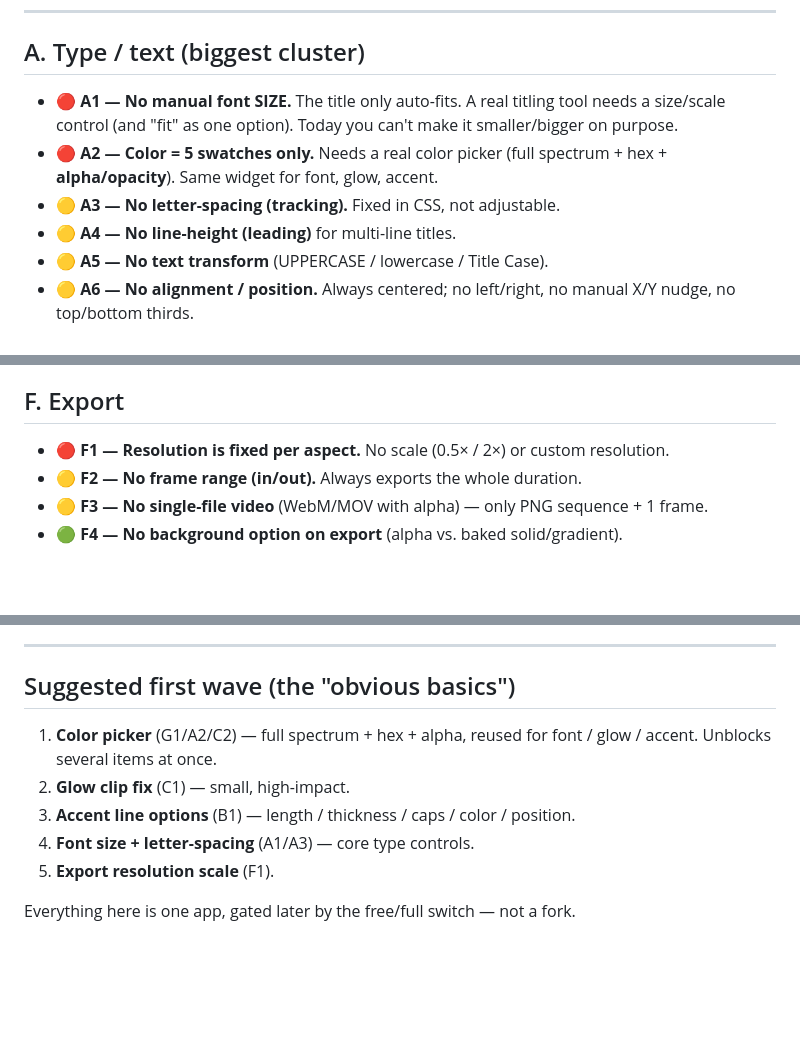
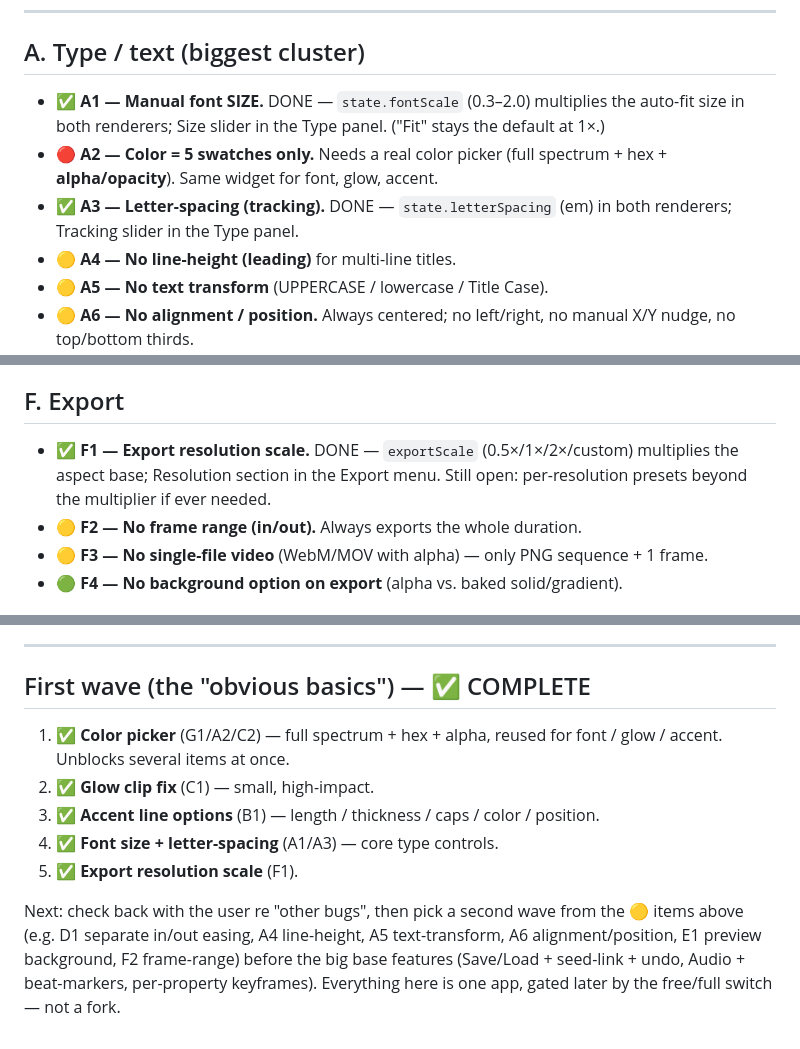
Before and after one commit to ClarkParker/DavinciHTML_Titel, a Markdown page: docs/14-gaps.md, 3 parts joined by grey strips. Drawn GitHub-style; blank space fills up the shorter version.

```diff
--- a/docs/14-gaps.md
+++ b/docs/14-gaps.md
@@ -8,12 +8,13 @@ Severity: 🔴 core basic (feels broken/limited without it) · 🟡 important ·
 ---
 
 ## A. Type / text (biggest cluster)
-- 🔴 **A1 — No manual font SIZE.** The title only auto-fits. A real titling tool
-  needs a size/scale control (and "fit" as one option). Today you can't make it
-  smaller/bigger on purpose.
+- ✅ **A1 — Manual font SIZE.** DONE — `state.fontScale` (0.3–2.0) multiplies the
+  auto-fit size in both renderers; Size slider in the Type panel. ("Fit" stays the
+  default at 1×.)
 - 🔴 **A2 — Color = 5 swatches only.** Needs a real color picker (full spectrum +
   hex + **alpha/opacity**). Same widget for font, glow, accent.
-- 🟡 **A3 — No letter-spacing (tracking).** Fixed in CSS, not adjustable.
+- ✅ **A3 — Letter-spacing (tracking).** DONE — `state.letterSpacing` (em) in both
+  renderers; Tracking slider in the Type panel.
 - 🟡 **A4 — No line-height (leading)** for multi-line titles.
 - 🟡 **A5 — No text transform** (UPPERCASE / lowercase / Title Case).
 - 🟡 **A6 — No alignment / position.** Always centered; no left/right, no manual
@@ -52,8 +53,9 @@ Severity: 🔴 core basic (feels broken/limited without it) · 🟡 important ·
 - 🟡 **E4 — Aspect: only 16:9 / 9:16 / 1:1.** Missing 4:5, 21:9, custom W×H.
 
 ## F. Export
-- 🔴 **F1 — Resolution is fixed per aspect.** No scale (0.5× / 2×) or custom
-  resolution.
+- ✅ **F1 — Export resolution scale.** DONE — `exportScale` (0.5×/1×/2×/custom)
+  multiplies the aspect base; Resolution section in the Export menu. Still open:
+  per-resolution presets beyond the multiplier if ever needed.
 - 🟡 **F2 — No frame range (in/out).** Always exports the whole duration.
 - 🟡 **F3 — No single-file video** (WebM/MOV with alpha) — only PNG sequence + 1 frame.
 - 🟢 **F4 — No background option on export** (alpha vs. baked solid/gradient).
@@ -71,12 +73,16 @@ Severity: 🔴 core basic (feels broken/limited without it) · 🟡 important ·
 
 ---
 
-## Suggested first wave (the "obvious basics")
-1. **Color picker** (G1/A2/C2) — full spectrum + hex + alpha, reused for font /
+## First wave (the "obvious basics") — ✅ COMPLETE
+1. ✅ **Color picker** (G1/A2/C2) — full spectrum + hex + alpha, reused for font /
    glow / accent. Unblocks several items at once.
-2. **Glow clip fix** (C1) — small, high-impact.
-3. **Accent line options** (B1) — length / thickness / caps / color / position.
-4. **Font size + letter-spacing** (A1/A3) — core type controls.
-5. **Export resolution scale** (F1).
+2. ✅ **Glow clip fix** (C1) — small, high-impact.
+3. ✅ **Accent line options** (B1) — length / thickness / caps / color / position.
+4. ✅ **Font size + letter-spacing** (A1/A3) — core type controls.
+5. ✅ **Export resolution scale** (F1).
 
-Everything here is one app, gated later by the free/full switch — not a fork.
+Next: check back with the user re "other bugs", then pick a second wave from the
+🟡 items above (e.g. D1 separate in/out easing, A4 line-height, A5 text-transform,
+A6 alignment/position, E1 preview background, F2 frame-range) before the big base
+features (Save/Load + seed-link + undo, Audio + beat-markers, per-property
+keyframes). Everything here is one app, gated later by the free/full switch — not a fork.
```
Also changed, not shown: docs/HANDOVER.md (+26 -18 lines).
